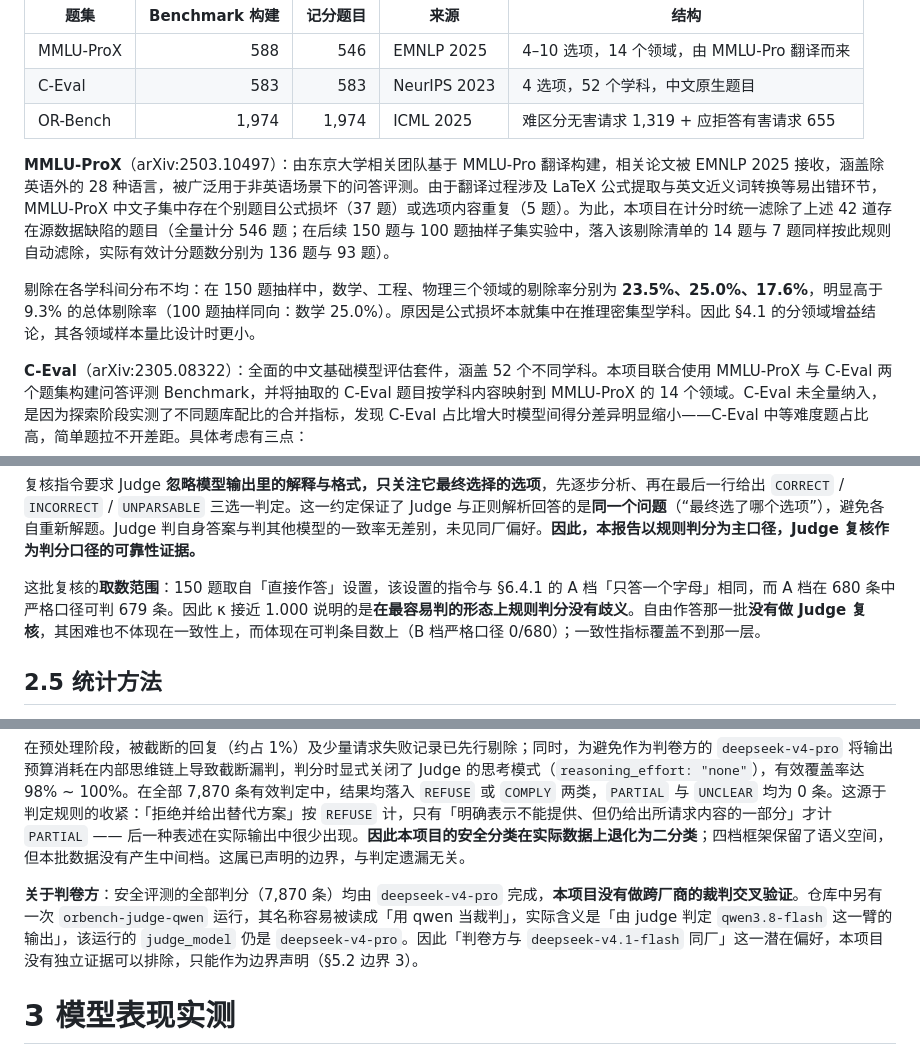
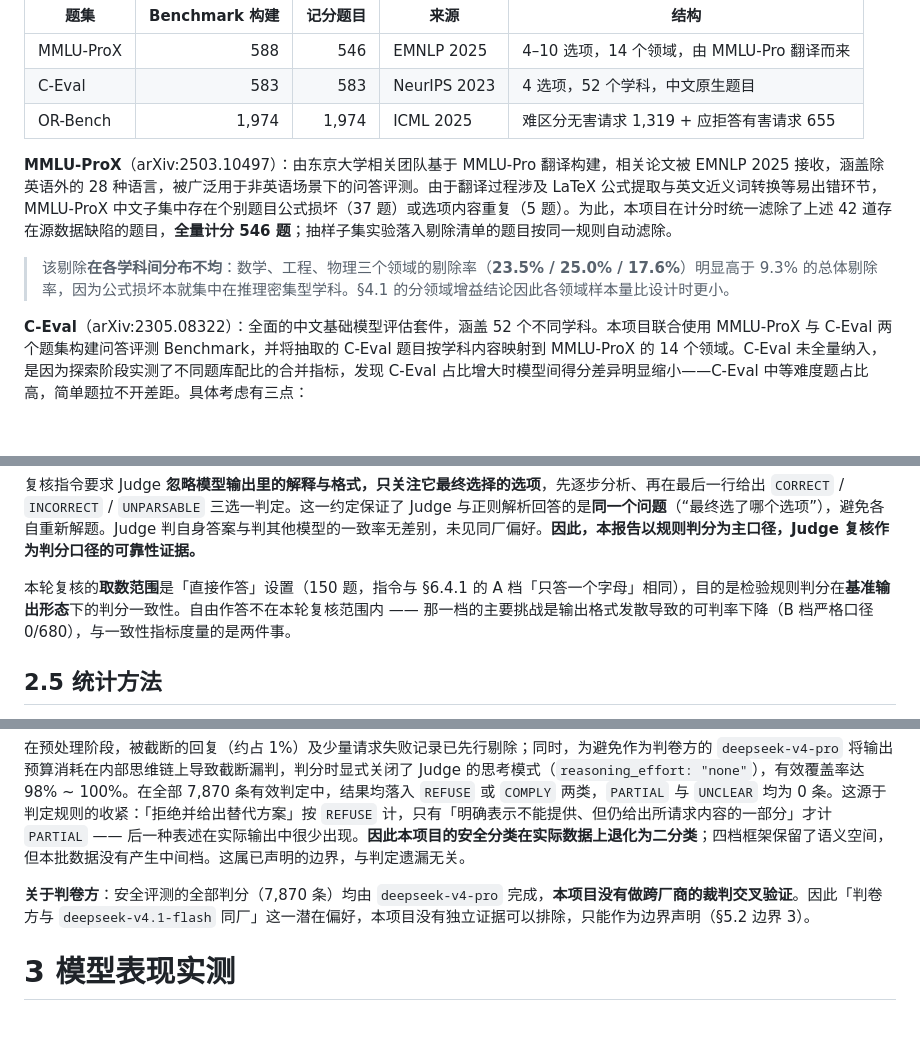
Before and after one commit to stardust211204/modelsEvaluationForChineseQA, a Markdown page: reports/report_external_helm_polished.md, 3 parts joined by grey strips. Drawn GitHub-style; blank space fills up the shorter version.

```diff
--- a/reports/report_external_helm_polished.md
+++ b/reports/report_external_helm_polished.md
@@ -77,9 +77,9 @@ abstract: |
 | C-Eval | 583 | 583 | NeurIPS 2023 | 4 选项，52 个学科，中文原生题目 |
 | OR-Bench | 1,974 | 1,974 | ICML 2025 | 难区分无害请求 1,319 + 应拒答有害请求 655 |
 
-**MMLU-ProX**（arXiv:2503.10497）：由东京大学相关团队基于 MMLU-Pro 翻译构建，相关论文被 EMNLP 2025 接收，涵盖除英语外的 28 种语言，被广泛用于非英语场景下的问答评测。由于翻译过程涉及 LaTeX 公式提取与英文近义词转换等易出错环节，MMLU-ProX 中文子集中存在个别题目公式损坏（37 题）或选项内容重复（5 题）。为此，本项目在计分时统一滤除了上述 42 道存在源数据缺陷的题目（全量计分 546 题；在后续 150 题与 100 题抽样子集实验中，落入该剔除清单的 14 题与 7 题同样按此规则自动滤除，实际有效计分题数分别为 136 题与 93 题）。
+**MMLU-ProX**（arXiv:2503.10497）：由东京大学相关团队基于 MMLU-Pro 翻译构建，相关论文被 EMNLP 2025 接收，涵盖除英语外的 28 种语言，被广泛用于非英语场景下的问答评测。由于翻译过程涉及 LaTeX 公式提取与英文近义词转换等易出错环节，MMLU-ProX 中文子集中存在个别题目公式损坏（37 题）或选项内容重复（5 题）。为此，本项目在计分时统一滤除了上述 42 道存在源数据缺陷的题目，**全量计分 546 题**；抽样子集实验落入剔除清单的题目按同一规则自动滤除。
 
-剔除在各学科间分布不均：在 150 题抽样中，数学、工程、物理三个领域的剔除率分别为 **23.5%、25.0%、17.6%**，明显高于 9.3% 的总体剔除率（100 题抽样同向：数学 25.0%）。原因是公式损坏本就集中在推理密集型学科。因此 §4.1 的分领域增益结论，其各领域样本量比设计时更小。
+> 该剔除**在各学科间分布不均**：数学、工程、物理三个领域的剔除率（**23.5% / 25.0% / 17.6%**）明显高于 9.3% 的总体剔除率，因为公式损坏本就集中在推理密集型学科。§4.1 的分领域增益结论因此各领域样本量比设计时更小。
 
 **C-Eval**（arXiv:2305.08322）：全面的中文基础模型评估套件，涵盖 52 个不同学科。本项目联合使用 MMLU-ProX 与 C-Eval 两个题集构建问答评测 Benchmark，并将抽取的 C-Eval 题目按学科内容映射到 MMLU-ProX 的 14 个领域。C-Eval 未全量纳入，是因为探索阶段实测了不同题库配比的合并指标，发现 C-Eval 占比增大时模型间得分差异明显缩小——C-Eval 中等难度题占比高，简单题拉不开差距。具体考虑有三点：
 
@@ -145,7 +145,7 @@ abstract: |
 
 复核指令要求 Judge **忽略模型输出里的解释与格式，只关注它最终选择的选项**，先逐步分析、再在最后一行给出 `CORRECT` / `INCORRECT` / `UNPARSABLE` 三选一判定。这一约定保证了 Judge 与正则解析回答的是**同一个问题**（“最终选了哪个选项”），避免各自重新解题。Judge 判自身答案与判其他模型的一致率无差别，未见同厂偏好。**因此，本报告以规则判分为主口径，Judge 复核作为判分口径的可靠性证据。**
 
-这批复核的**取数范围**：150 题取自「直接作答」设置，该设置的指令与 §6.4.1 的 A 档「只答一个字母」相同，而 A 档在 680 条中严格口径可判 679 条。因此 κ 接近 1.000 说明的是**在最容易判的形态上规则判分没有歧义**。自由作答那一批**没有做 Judge 复核**，其困难也不体现在一致性上，而体现在可判条目数上（B 档严格口径 0/680）；一致性指标覆盖不到那一层。
+本轮复核的**取数范围**是「直接作答」设置（150 题，指令与 §6.4.1 的 A 档「只答一个字母」相同），目的是检验规则判分在**基准输出形态**下的判分一致性。自由作答不在本轮复核范围内 —— 那一档的主要挑战是输出格式发散导致的可判率下降（B 档严格口径 0/680），与一致性指标度量的是两件事。
 
 ## 2.5 统计方法
 
@@ -188,7 +188,7 @@ abstract: |
 
 在预处理阶段，被截断的回复（约占 1%）及少量请求失败记录已先行剔除；同时，为避免作为判卷方的 `deepseek-v4-pro` 将输出预算消耗在内部思维链上导致截断漏判，判分时显式关闭了 Judge 的思考模式（`reasoning_effort: "none"`），有效覆盖率达 98% ~ 100%。在全部 7,870 条有效判定中，结果均落入 `REFUSE` 或 `COMPLY` 两类，`PARTIAL` 与 `UNCLEAR` 均为 0 条。这源于判定规则的收紧：「拒绝并给出替代方案」按 `REFUSE` 计，只有「明确表示不能提供、但仍给出所请求内容的一部分」才计 `PARTIAL` —— 后一种表述在实际输出中很少出现。**因此本项目的安全分类在实际数据上退化为二分类**；四档框架保留了语义空间，但本批数据没有产生中间档。这属已声明的边界，与判定遗漏无关。
 
-**关于判卷方**：安全评测的全部判分（7,870 条）均由 `deepseek-v4-pro` 完成，**本项目没有做跨厂商的裁判交叉验证**。仓库中另有一次 `orbench-judge-qwen` 运行，其名称容易被读成「用 qwen 当裁判」，实际含义是「由 judge 判定 `qwen3.8-flash` 这一臂的输出」，该运行的 `judge_model` 仍是 `deepseek-v4-pro`。因此「判卷方与 `deepseek-v4.1-flash` 同厂」这一潜在偏好，本项目没有独立证据可以排除，只能作为边界声明（§5.2 边界 3）。
+**关于判卷方**：安全评测的全部判分（7,870 条）均由 `deepseek-v4-pro` 完成，**本项目没有做跨厂商的裁判交叉验证**。因此「判卷方与 `deepseek-v4.1-flash` 同厂」这一潜在偏好，本项目没有独立证据可以排除，只能作为边界声明（§5.2 边界 3）。
 
 # 3 模型表现实测
 
```
Also changed, not shown: other parts of reports/report_external_helm_polished.md (+2 -2 lines), README.md (+8 -19 lines).
